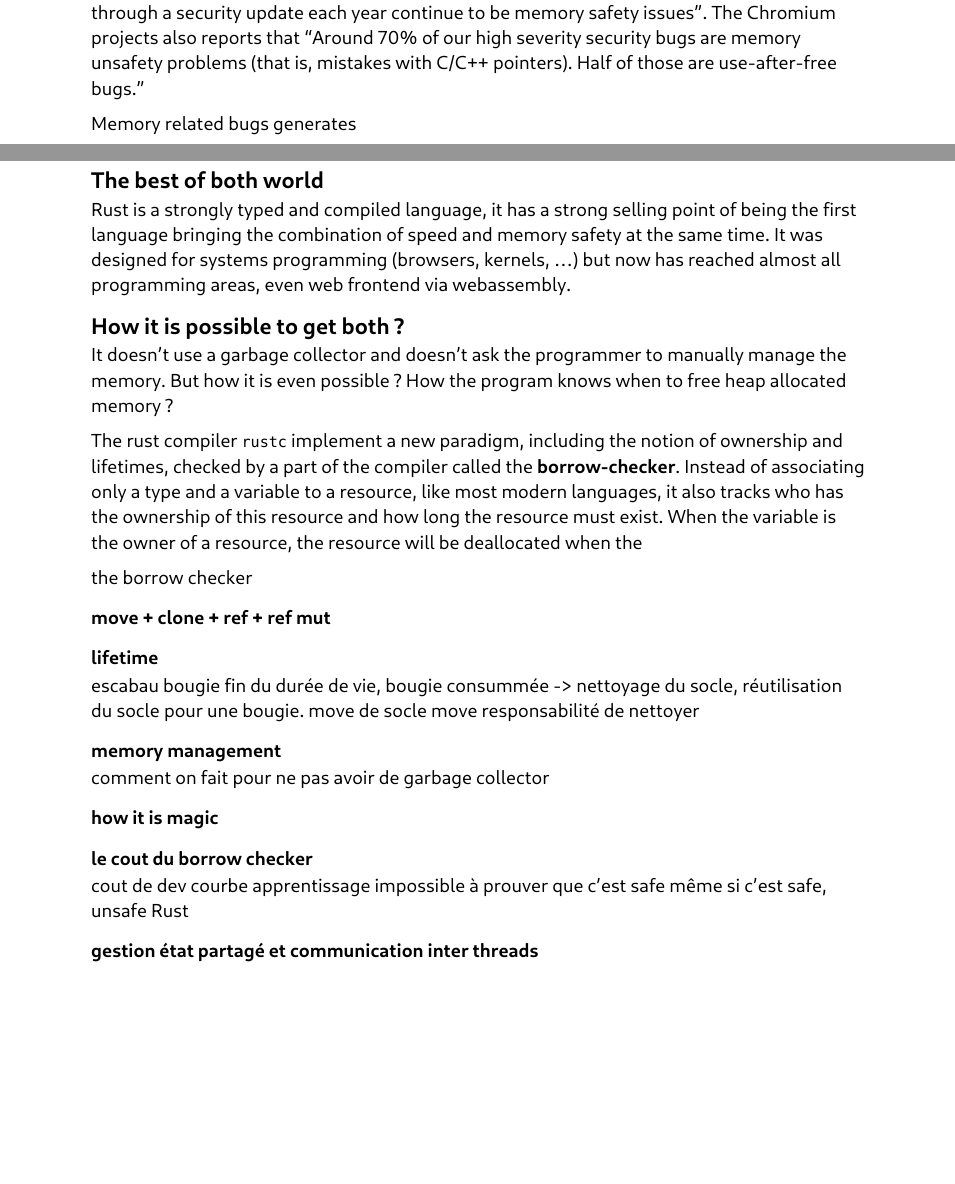
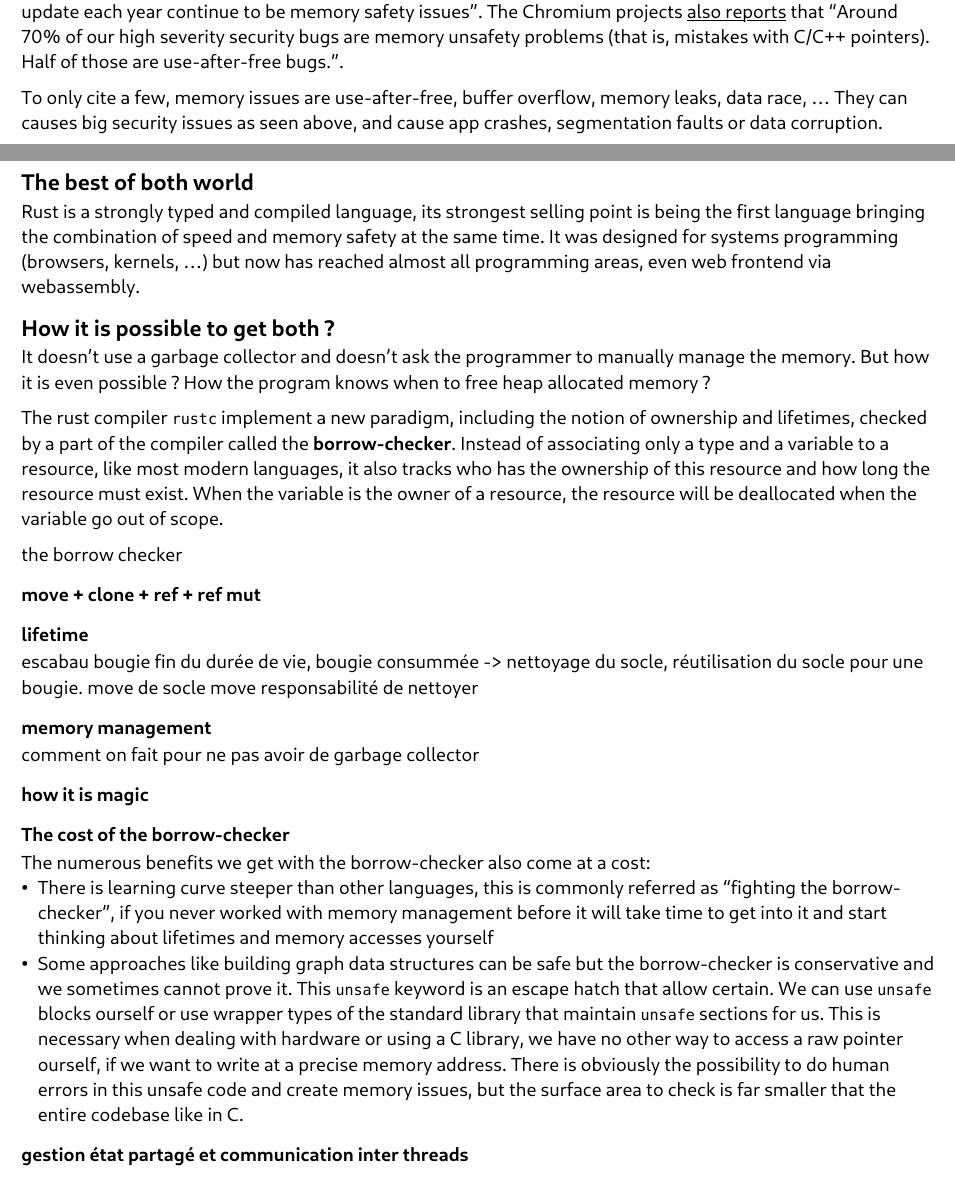
Before and after one commit to samuelroland/dme, a Typst document (docs/paradigm-analysis-report.typ): two parts of pages 3 and 4 of 6 before the commit and two parts of pages 3 and 4 of 5 after it, joined at a grey line, cut so that both start at the same text, the shorter picture padded with empty space. Compiled offline with Typst 0.15.

Commit message:
Progress in report

```diff
--- a/docs/paradigm-analysis-report.typ
+++ b/docs/paradigm-analysis-report.typ
@@ -67,17 +74,17 @@ TODO explain quickly and explain why memory management is hard.
 == the basics of memory management
 
 == Why memory safety is a big deal ?
-In a #link("https://msrc.microsoft.com/blog/2019/07/a-proactive-approach-to-more-secure-code/")[Microsoft presentation from 2019], we find that #quote("~70% of the vulnerabilities addressed through a security update each year continue to be memory safety issues"). The Chromium projects #link("https://www.chromium.org/Home/chromium-security/memory-safety/")[also reports] that #quote("Around 70% of our high severity security bugs are memory unsafety problems (that is, mistakes with C/C++ pointers). Half of those are use-after-free bugs.")
+In a #link("https://msrc.microsoft.com/blog/2019/07/a-proactive-approach-to-more-secure-code/")[Microsoft presentation from 2019], we find that #quote("~70% of the vulnerabilities addressed through a security update each year continue to be memory safety issues"). The Chromium projects #link("https://www.chromium.org/Home/chromium-security/memory-safety/")[also reports] that #quote("Around 70% of our high severity security bugs are memory unsafety problems (that is, mistakes with C/C++ pointers). Half of those are use-after-free bugs.").
 
-Memory related bugs generates
+To only cite a few, memory issues are use-after-free, buffer overflow, memory leaks, data race, ... They can causes big security issues as seen above, and cause app crashes, segmentation faults or data corruption.
 
 == The best of both world
-Rust is a strongly typed and compiled language, it has a strong selling point of being the first language bringing the combination of speed and memory safety at the same time. It was designed for systems programming (browsers, kernels, ...) but now has reached almost all programming areas, even web frontend via webassembly.
+Rust is a strongly typed and compiled language, its strongest selling point is being the first language bringing the combination of speed and memory safety at the same time. It was designed for systems programming (browsers, kernels, ...) but now has reached almost all programming areas, even web frontend via webassembly.
 
 == How it is possible to get both ?
 It doesn't use a garbage collector and doesn't ask the programmer to manually manage the memory. But how it is even possible ? How the program knows when to free heap allocated memory ?
 
-The rust compiler `rustc` implement a new paradigm, including the notion of ownership and lifetimes, checked by a part of the compiler called the *borrow-checker*. Instead of associating only a type and a variable to a resource, like most modern languages, it also tracks who has the ownership of this resource and how long the resource must exist. When the variable is the owner of a resource, the resource will be deallocated when the
+The rust compiler `rustc` implement a new paradigm, including the notion of ownership and lifetimes, checked by a part of the compiler called the *borrow-checker*. Instead of associating only a type and a variable to a resource, like most modern languages, it also tracks who has the ownership of this resource and how long the resource must exist. When the variable is the owner of a resource, the resource will be deallocated when the variable go out of scope.
 
 the borrow checker
 
@@ -93,10 +100,11 @@ comment on fait pour ne pas avoir de garbage collector
 
 ==== how it is magic
 
-==== le cout du borrow checker
-cout de dev
-courbe apprentissage
-impossible à prouver que c'est safe même si c'est safe, unsafe Rust
+==== The cost of the borrow-checker
+The numerous benefits we get with the borrow-checker also come at a cost:
+// actually no particular cost about time, this seems to be the LLVM and linking taking most of the time, not the borrow-checker...
+- There is learning curve steeper than other languages, this is commonly referred as "fighting the borrow-checker", if you never worked with memory management before it will take time to get into it and start thinking about lifetimes and memory accesses yourself
+- Some approaches like building graph data structures can be safe but the borrow-checker is conservative and we sometimes cannot prove it. This `unsafe` keyword is an escape hatch that allow certain. We can use `unsafe` blocks ourself or use wrapper types of the standard library that maintain `unsafe` sections for us. This is necessary when dealing with hardware or using a C library, we have no other way to access a raw pointer ourself, if we want to write at a precise memory address. There is obviously the possibility to do human errors in this unsafe code and create memory issues, but the surface area to check is far smaller that the entire codebase like in C.
 
 ==== gestion état partagé et communication inter threads
 
```
Also changed, not shown: docs/paradigm-analysis-report.typ (11 more changed lines).
